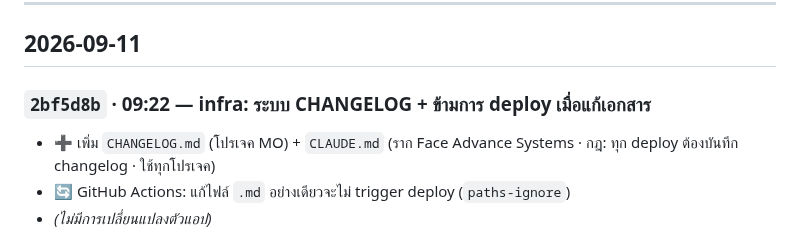
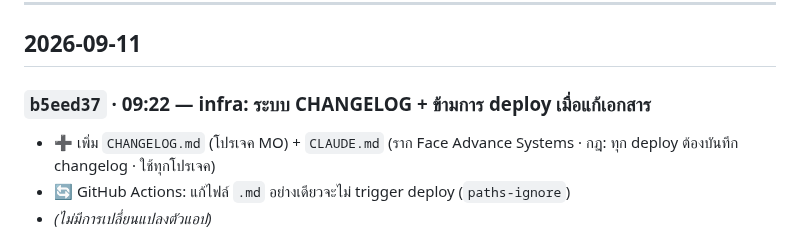
Before and after one commit to faceadvance/face-advance-monthly-orders, a Markdown page: Face Advance Monthly orders/CHANGELOG.md, the part around the change. Drawn GitHub-style.

Commit message:
docs: แก้ hash อ้างอิงใน CHANGELOG ให้ตรง commit จริง

```diff
--- a/Face Advance Monthly orders/CHANGELOG.md
+++ b/Face Advance Monthly orders/CHANGELOG.md
@@ -7,7 +7,7 @@
 
 ## 2026-09-11
 
-### `2bf5d8b` · 09:22 — infra: ระบบ CHANGELOG + ข้ามการ deploy เมื่อแก้เอกสาร
+### `b5eed37` · 09:22 — infra: ระบบ CHANGELOG + ข้ามการ deploy เมื่อแก้เอกสาร
 - ➕ เพิ่ม `CHANGELOG.md` (โปรเจค MO) + `CLAUDE.md` (ราก Face Advance Systems · กฎ: ทุก deploy ต้องบันทึก changelog · ใช้ทุกโปรเจค)
 - 🔄 GitHub Actions: แก้ไฟล์ `.md` อย่างเดียวจะไม่ trigger deploy (`paths-ignore`)
 - _(ไม่มีการเปลี่ยนแปลงตัวแอป)_
```
